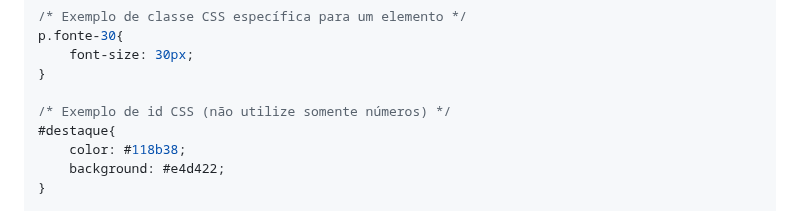
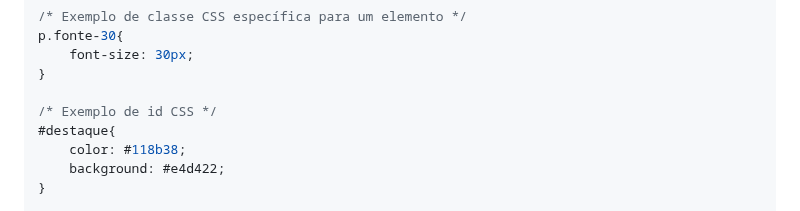
Before and after one commit to fbamuniz/class-03-css3, a Markdown page: README.md, the part around the change. GitHub-like rendering.

```diff
--- a/README.md
+++ b/README.md
@@ -21,7 +21,7 @@ p.fonte-30{
     font-size: 30px;
 }
 
-/* Exemplo de id CSS (não utilize somente números) */
+/* Exemplo de id CSS */
 #destaque{
     color: #118b38;
     background: #e4d422;
```
